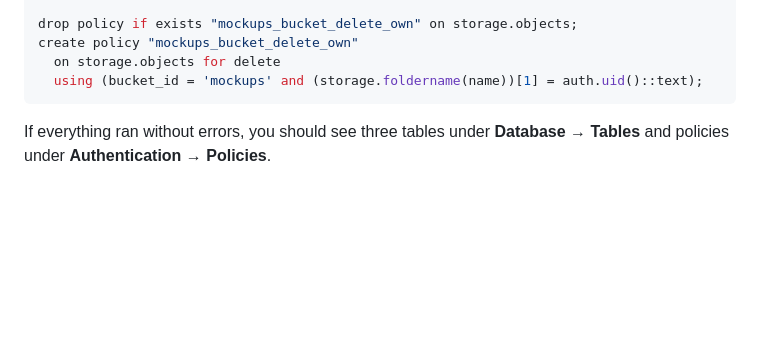
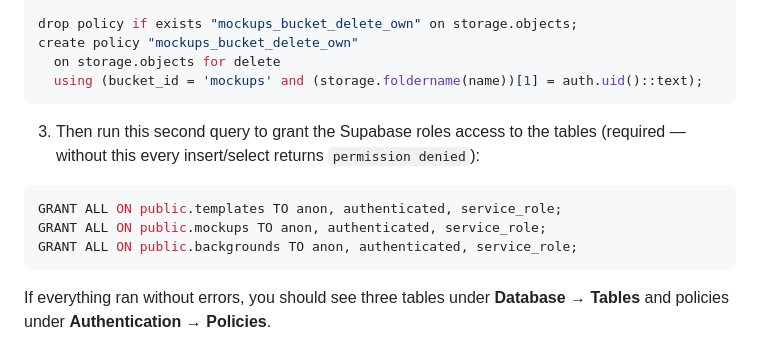
Before and after one commit to ericwittenburg/mockbloom, a Markdown page: server/README.md, the part around the change. GitHub-like rendering; blank space fills up the shorter version.

Commit message:
add missing GRANT statements to README setup SQL

````diff
--- a/server/README.md
+++ b/server/README.md
@@ -194,6 +194,14 @@ drop policy if exists "mockups_bucket_delete_own" on storage.objects;
 create policy "mockups_bucket_delete_own"
   on storage.objects for delete
   using (bucket_id = 'mockups' and (storage.foldername(name))[1] = auth.uid()::text);
+```
+
+3. Then run this second query to grant the Supabase roles access to the tables (required — without this every insert/select returns `permission denied`):
+
+```sql
+GRANT ALL ON public.templates TO anon, authenticated, service_role;
+GRANT ALL ON public.mockups TO anon, authenticated, service_role;
+GRANT ALL ON public.backgrounds TO anon, authenticated, service_role;
 ```
 
 If everything ran without errors, you should see three tables under **Database → Tables** and policies under **Authentication → Policies**.
````
